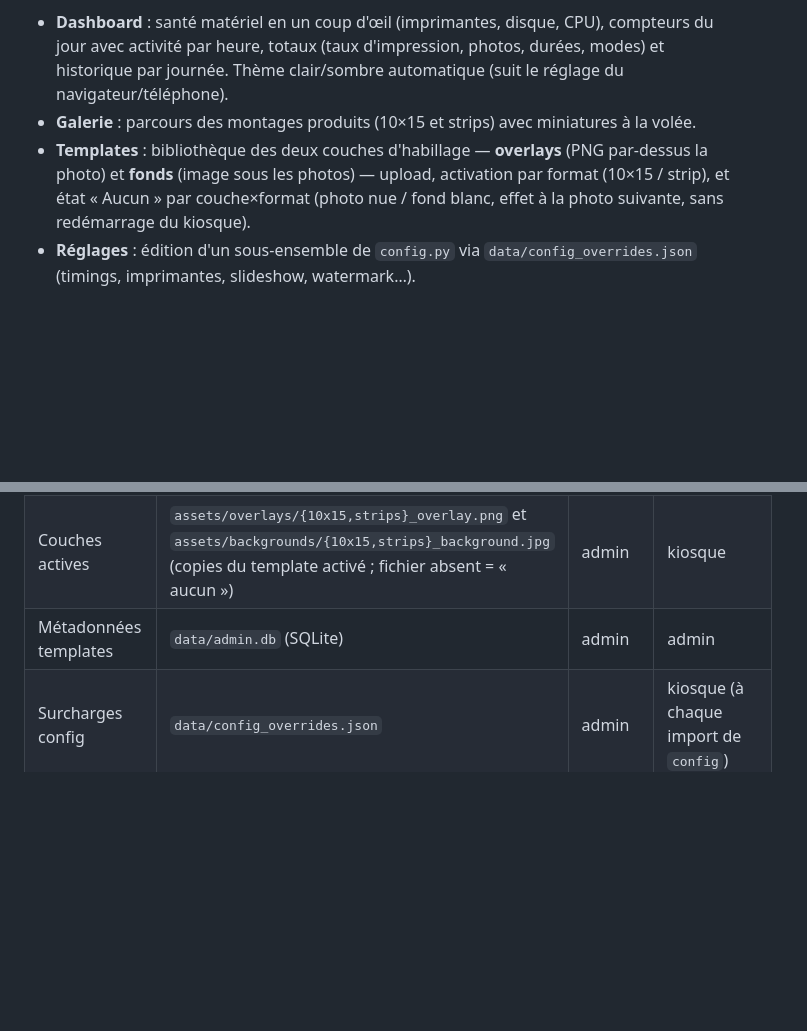
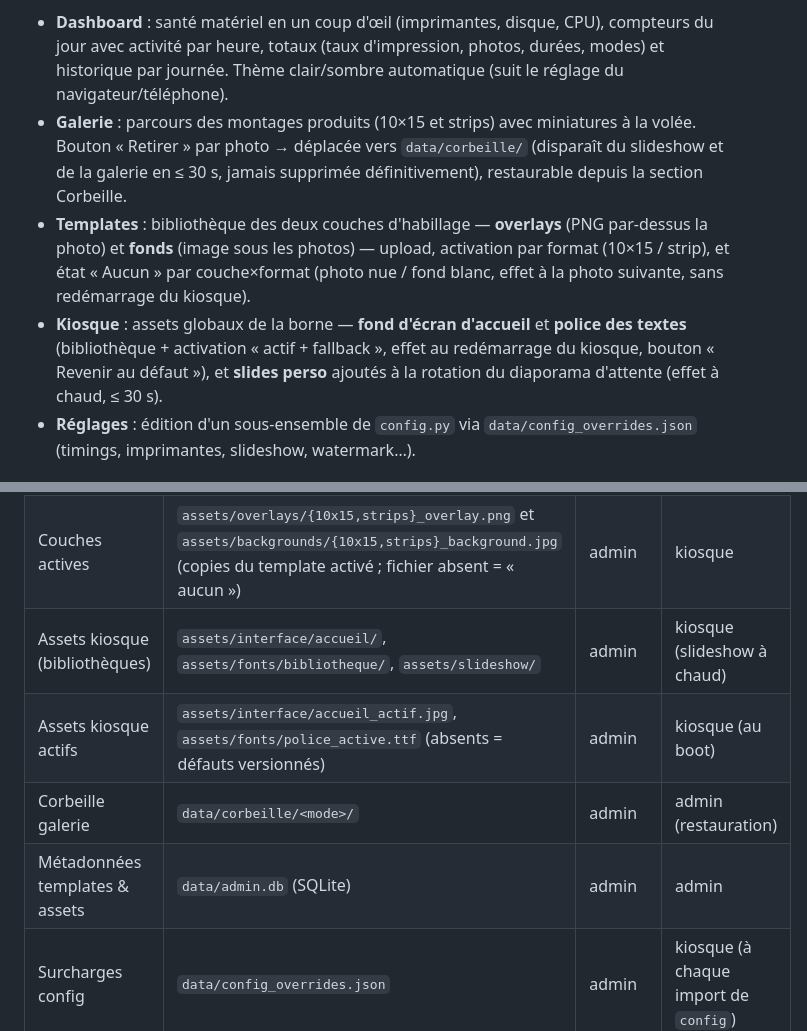
Before and after one commit to simongrossi/Photobooth_Ben, a Markdown page: docs/ADMIN.md, 2 parts joined by grey strips. Drawn GitHub-style; blank space fills up the shorter version.

Commit message:
docs: ADMIN.md — page Kiosque + corbeille galerie

```diff
--- a/docs/ADMIN.md
+++ b/docs/ADMIN.md
@@ -9,11 +9,17 @@ sur le même LAN, sans toucher au code.
   durées, modes) et historique par journée. Thème clair/sombre automatique
   (suit le réglage du navigateur/téléphone).
 - **Galerie** : parcours des montages produits (10×15 et strips) avec
-  miniatures à la volée.
+  miniatures à la volée. Bouton « Retirer » par photo → déplacée vers
+  `data/corbeille/` (disparaît du slideshow et de la galerie en ≤ 30 s, jamais
+  supprimée définitivement), restaurable depuis la section Corbeille.
 - **Templates** : bibliothèque des deux couches d'habillage — **overlays** (PNG
   par-dessus la photo) et **fonds** (image sous les photos) — upload, activation
   par format (10×15 / strip), et état « Aucun » par couche×format (photo nue /
   fond blanc, effet à la photo suivante, sans redémarrage du kiosque).
+- **Kiosque** : assets globaux de la borne — **fond d'écran d'accueil** et
+  **police des textes** (bibliothèque + activation « actif + fallback », effet au
+  redémarrage du kiosque, bouton « Revenir au défaut »), et **slides perso**
+  ajoutés à la rotation du diaporama d'attente (effet à chaud, ≤ 30 s).
 - **Réglages** : édition d'un sous-ensemble de `config.py` via
   `data/config_overrides.json` (timings, imprimantes, slideshow, watermark…).
 
@@ -35,7 +41,10 @@ sur le même LAN, sans toucher au code.
 | Overlays PNG (bibliothèque) | `assets/overlays/*.png` | admin | kiosque (montage) |
 | Fonds JPG/PNG (bibliothèque) | `assets/backgrounds/*` | admin | kiosque (montage) |
 | Couches actives | `assets/overlays/{10x15,strips}_overlay.png` et `assets/backgrounds/{10x15,strips}_background.jpg` (copies du template activé ; fichier absent = « aucun ») | admin | kiosque |
-| Métadonnées templates | `data/admin.db` (SQLite) | admin | admin |
+| Assets kiosque (bibliothèques) | `assets/interface/accueil/`, `assets/fonts/bibliotheque/`, `assets/slideshow/` | admin | kiosque (slideshow à chaud) |
+| Assets kiosque actifs | `assets/interface/accueil_actif.jpg`, `assets/fonts/police_active.ttf` (absents = défauts versionnés) | admin | kiosque (au boot) |
+| Corbeille galerie | `data/corbeille/<mode>/` | admin | admin (restauration) |
+| Métadonnées templates & assets | `data/admin.db` (SQLite) | admin | admin |
 | Surcharges config | `data/config_overrides.json` | admin | kiosque (à chaque import de `config`) |
 
 Le kiosque n'a **pas besoin** de connaître l'admin : les overrides sont lus au
```
